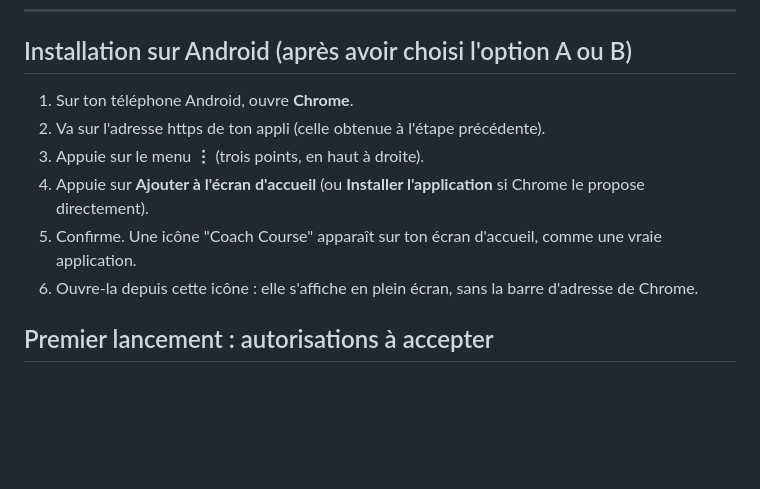
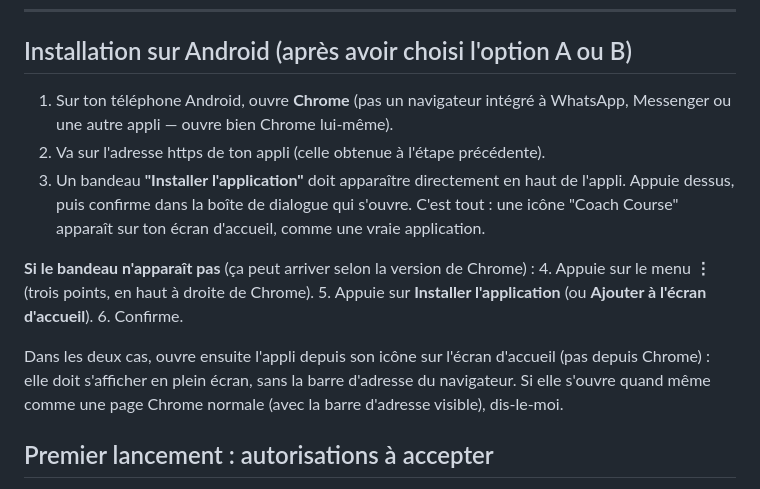
Before and after one commit to tleigne/coach-course, a Markdown page: INSTALL.md, the part around the change. Drawn GitHub-style; blank space fills up the shorter version.

Commit message:
Met a jour INSTALL.md pour refleter le bouton d'installation automatique

```diff
--- a/INSTALL.md
+++ b/INSTALL.md
@@ -57,15 +57,23 @@ un compte Netlify gratuit pour gérer le site dans la durée).
 
 ## Installation sur Android (après avoir choisi l'option A ou B)
 
-1. Sur ton téléphone Android, ouvre **Chrome**.
+1. Sur ton téléphone Android, ouvre **Chrome** (pas un navigateur intégré à
+   WhatsApp, Messenger ou une autre appli — ouvre bien Chrome lui-même).
 2. Va sur l'adresse https de ton appli (celle obtenue à l'étape précédente).
-3. Appuie sur le menu **⋮** (trois points, en haut à droite).
-4. Appuie sur **Ajouter à l'écran d'accueil** (ou **Installer l'application**
-   si Chrome le propose directement).
-5. Confirme. Une icône "Coach Course" apparaît sur ton écran d'accueil,
-   comme une vraie application.
-6. Ouvre-la depuis cette icône : elle s'affiche en plein écran, sans la barre
-   d'adresse de Chrome.
+3. Un bandeau **"Installer l'application"** doit apparaître directement en
+   haut de l'appli. Appuie dessus, puis confirme dans la boîte de dialogue qui
+   s'ouvre. C'est tout : une icône "Coach Course" apparaît sur ton écran
+   d'accueil, comme une vraie application.
+
+**Si le bandeau n'apparaît pas** (ça peut arriver selon la version de Chrome) :
+4. Appuie sur le menu **⋮** (trois points, en haut à droite de Chrome).
+5. Appuie sur **Installer l'application** (ou **Ajouter à l'écran d'accueil**).
+6. Confirme.
+
+Dans les deux cas, ouvre ensuite l'appli depuis son icône sur l'écran
+d'accueil (pas depuis Chrome) : elle doit s'afficher en plein écran, sans la
+barre d'adresse du navigateur. Si elle s'ouvre quand même comme une page
+Chrome normale (avec la barre d'adresse visible), dis-le-moi.
 
 ## Premier lancement : autorisations à accepter
 
```
